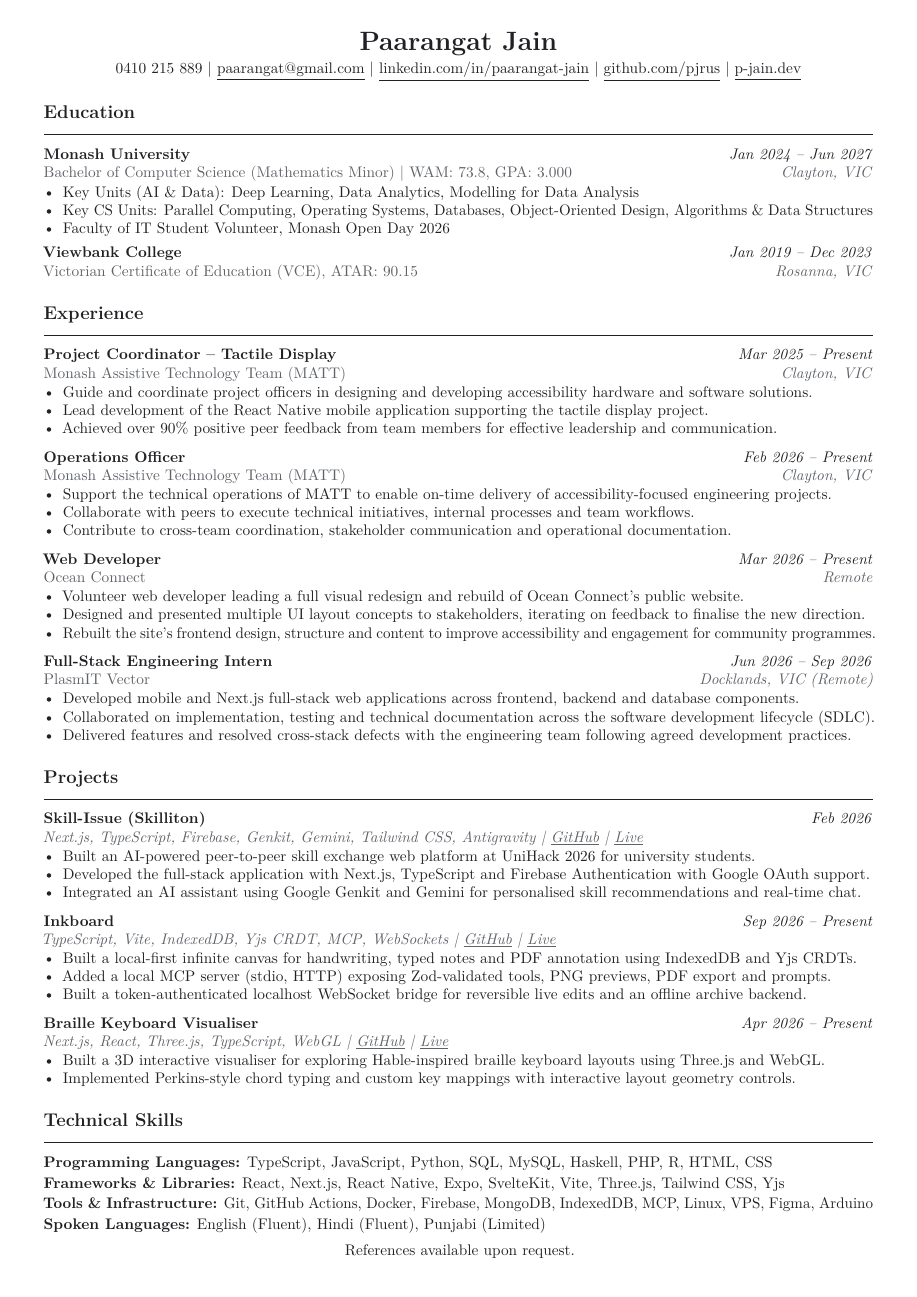
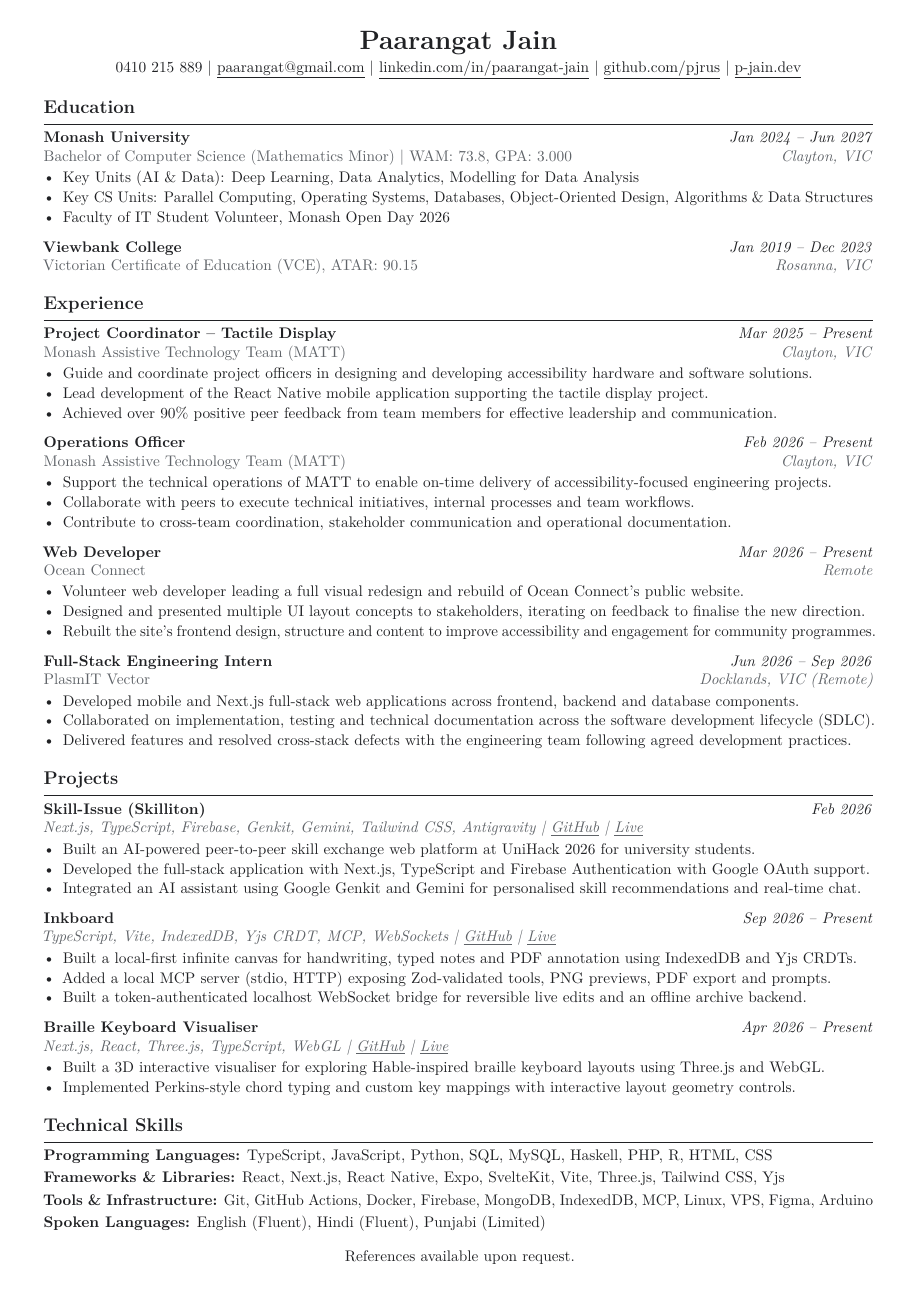
Before and after one commit to pjrus/p-jain-dev, a LaTeX CV (resume-concisetech.tex): the whole page. Compiled offline with pdfLaTeX.

Commit message:
Rebalance vertical spacing hierarchy on 1-page A4 resume

```diff
--- a/resume-concisetech.tex
+++ b/resume-concisetech.tex
@@ -1,7 +1,7 @@
 
 \documentclass[10pt,a4paper]{article}
 
-\usepackage[left=1.0cm,right=1.0cm,top=0.75cm,bottom=0.72cm]{geometry}
+\usepackage[left=1.0cm,right=1.0cm,top=0.72cm,bottom=0.72cm]{geometry}
 \usepackage[T1]{fontenc}
 \usepackage[utf8]{inputenc}
 \usepackage{lmodern}
@@ -29,9 +29,17 @@
 \color{ink}
 \setlength{\parindent}{0pt}
 \setlength{\parskip}{0pt}
-\setlist[itemize]{leftmargin=1.25em,itemsep=-0.2pt,topsep=0.5pt,partopsep=0pt,parsep=0pt}
-\titleformat{\section}{\large\bfseries\color{ink}}{}{0pt}{}[\vspace{-3.5pt}\rule{\textwidth}{0.4pt}]
-\titlespacing*{\section}{0pt}{14pt}{4pt}
+\setlist[itemize]{leftmargin=1.25em,itemsep=0.8pt,topsep=0pt,partopsep=0pt,parsep=0pt,before=\vspace{2pt}}
+\titleformat{\section}{\large\bfseries\color{ink}}{}{0pt}{}[\vspace{2.5pt}\titlerule]
+\titlespacing*{\section}{0pt}{11.5pt}{5pt}
+
+\newcommand{\resumeHeader}[2]{%
+  {\centering
+    {\LARGE\bfseries #1}\par
+    \vspace{3pt}
+    #2\par
+  }
+}
 
 \newcommand{\resumeEntry}[4]{%
   \noindent\textbf{#1}\hfill\textit{#2}\par
@@ -43,18 +51,20 @@
   \noindent\textit{\color{muted}#3}\par
 }
 
-\newcommand{\entrysep}{\vspace{6pt}}
-\newcommand{\edusep}{\vspace{3.5pt}}
+\newcommand{\entrysep}{\vspace{7.5pt}}
+\newcommand{\skillsep}{\\[2.5pt]}
+\newcommand{\resumeFooter}[1]{%
+  \par\vspace{10pt}
+  {\centering #1\par}
+}
 
 \begin{document}
 
-{\centering
-  {\LARGE\bfseries Paarangat Jain}\par
-  \vspace{3pt}
+\resumeHeader{Paarangat Jain}{%
   0410 215 889 \textbar{} \href{mailto:paarangat@gmail.com}{paarangat@gmail.com} \textbar{}
   \href{https://linkedin.com/in/paarangat-jain}{linkedin.com/in/paarangat-jain} \textbar{}
   \href{https://github.com/pjrus}{github.com/pjrus} \textbar{}
-  \href{https://p-jain.dev}{p-jain.dev}\par
+  \href{https://p-jain.dev}{p-jain.dev}%
 }
 
 \section{Education}
@@ -64,7 +74,7 @@
   \item Key CS Units: Parallel Computing, Operating Systems, Databases, Object-Oriented Design, Algorithms \& Data Structures
   \item Faculty of IT Student Volunteer, Monash Open Day 2026
 \end{itemize}
-\edusep
+\entrysep
 \resumeEntry{Viewbank College}{Jan 2019 -- Dec 2023}{Victorian Certificate of Education (VCE), ATAR: 90.15}{Rosanna, VIC}
 
 \section{Experience}
@@ -123,12 +133,11 @@
 \end{itemize}
 
 \section{Technical Skills}
-\textbf{Programming Languages:} TypeScript, JavaScript, Python, SQL, MySQL, Haskell, PHP, R, HTML, CSS\\[1.5pt]
-\textbf{Frameworks \& Libraries:} React, Next.js, React Native, Expo, SvelteKit, Vite, Three.js, Tailwind CSS, Yjs\\[1.5pt]
-\textbf{Tools \& Infrastructure:} Git, GitHub Actions, Docker, Firebase, MongoDB, IndexedDB, MCP, Linux, VPS, Figma, Arduino\\[1.5pt]
+\textbf{Programming Languages:} TypeScript, JavaScript, Python, SQL, MySQL, Haskell, PHP, R, HTML, CSS\skillsep
+\textbf{Frameworks \& Libraries:} React, Next.js, React Native, Expo, SvelteKit, Vite, Three.js, Tailwind CSS, Yjs\skillsep
+\textbf{Tools \& Infrastructure:} Git, GitHub Actions, Docker, Firebase, MongoDB, IndexedDB, MCP, Linux, VPS, Figma, Arduino\skillsep
 \textbf{Spoken Languages:} English (Fluent), Hindi (Fluent), Punjabi (Limited)
 
-\vspace{5pt}
-{\centering References available upon request.\par}
+\resumeFooter{References available upon request.}
 
 \end{document}
```
Also changed, not shown: resume-it.pdf, 1 other file.
